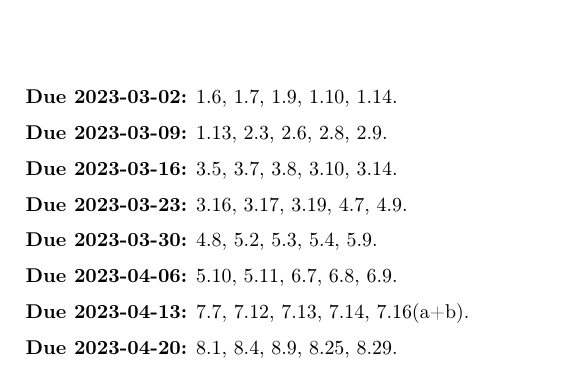
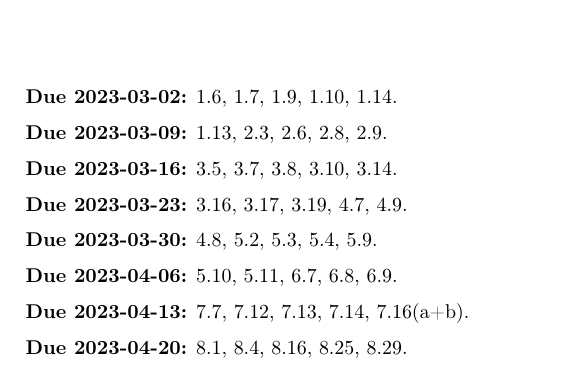
Before and after one commit to anton-petrunin/alexandrov, a LaTeX thesis (alexandrov.tex, which reads hwa.tex): part of page 1 of 85, cut so that both start at the same text. Compiled offline with pdfLaTeX.

Commit message:
ex:reshetnyak-doubling

```diff
--- a/hwa.tex
+++ b/hwa.tex
@@ -54,8 +54,8 @@
 \parbf{Due 2023-04-20:}
 \ref{ex:sba-2+2-short},
 \ref{ex:contractible},
-\ref{ex:convex-dist},
-%\ref{ex:reshetnyak-doubling},
+%\ref{ex:convex-dist},
+\ref{ex:reshetnyak-doubling},
 \ref{ex:centrally-simmetric-walls},
 \ref{cor:balls:dim=1}.
 
```
Also changed, not shown: alexandrov.pdf.
